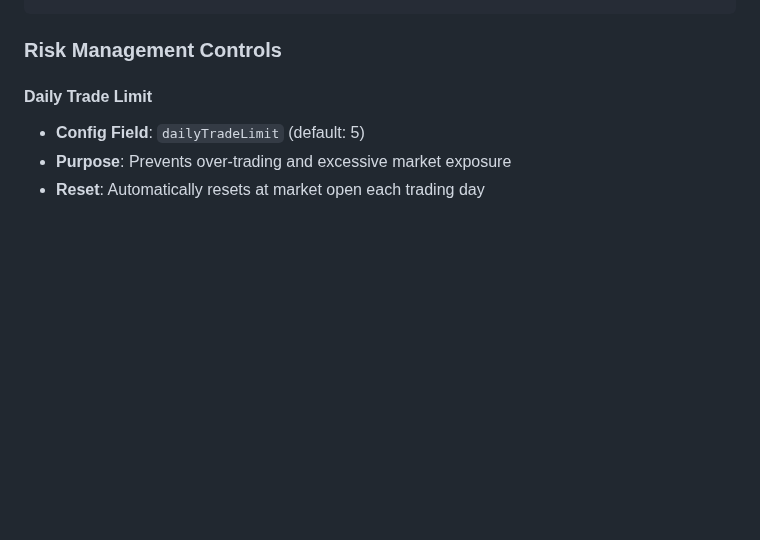
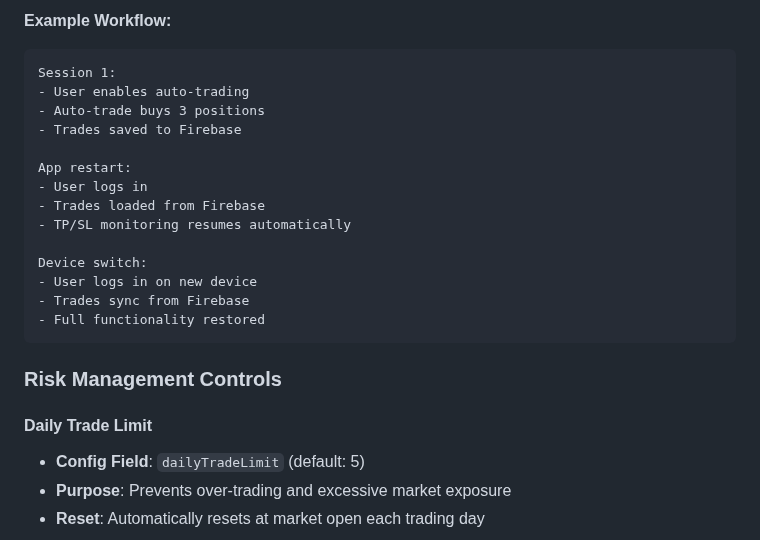
Before and after one commit to CIInc/robinhood-options-mobile, a Markdown page: docs/agentic-trading.md, the part around one of its changes. GitHub-like rendering; blank space fills up the shorter version.

````diff
--- a/docs/agentic-trading.md
+++ b/docs/agentic-trading.md
@@ -168,3 +203,19 @@ TP/SL ignores: AAPL, MSFT
+**Example Workflow:**
+```
+Session 1:
+- User enables auto-trading
+- Auto-trade buys 3 positions
+- Trades saved to Firebase
+
+App restart:
+- User logs in
+- Trades loaded from Firebase
+- TP/SL monitoring resumes automatically
+
+Device switch:
+- User logs in on new device
+- Trades sync from Firebase
+- Full functionality restored
 ```
 
 ### Risk Management Controls
````
Also changed, not shown: other parts of docs/agentic-trading.md (+52 -17 lines).
